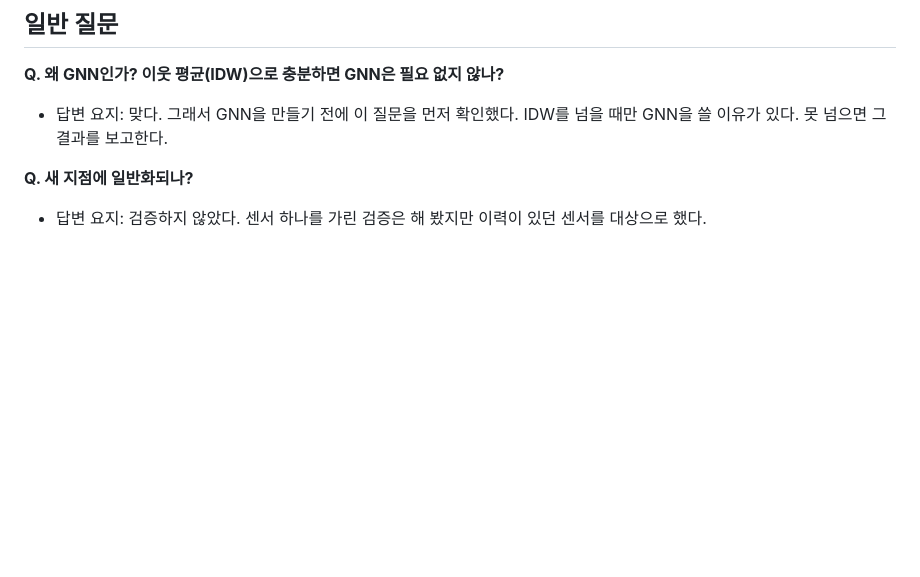
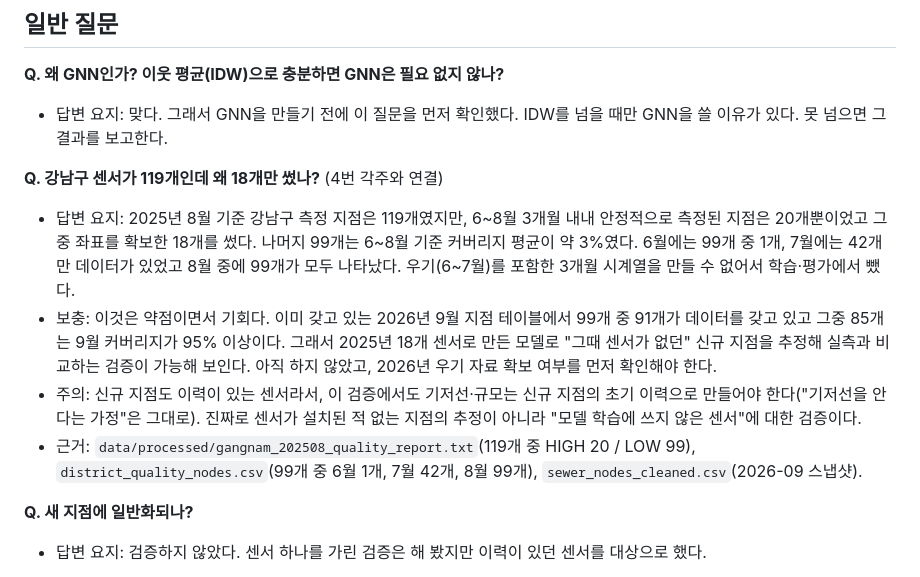
Before and after one commit to gimseungjin60/seoul-flood-gnn, a Markdown page: docs/09_midterm_qa.md, the part around the change. GitHub-like rendering; blank space fills up the shorter version.

Commit message:
docs: 예상 질문에 "센서 119개 중 왜 18개만 썼나" 항목 추가
- 6~8월 기준 신규 99개의 가동 시점(6월 1개, 7월 42개, 8월 99개)과
  2026-09 스냅샷의 가동 현황(91개 존재, 85개 커버리지 95% 이상)을 근거와 함께 정리

Co-Authored-By: Claude Sonnet 5.5 <noreply@anthropic.com>

```diff
--- a/docs/09_midterm_qa.md
+++ b/docs/09_midterm_qa.md
@@ -185,6 +185,12 @@
 **Q. 왜 GNN인가? 이웃 평균(IDW)으로 충분하면 GNN은 필요 없지 않나?**
 - 답변 요지: 맞다. 그래서 GNN을 만들기 전에 이 질문을 먼저 확인했다. IDW를 넘을 때만 GNN을 쓸 이유가 있다. 못 넘으면 그 결과를 보고한다.
 
+**Q. 강남구 센서가 119개인데 왜 18개만 썼나?** (4번 각주와 연결)
+- 답변 요지: 2025년 8월 기준 강남구 측정 지점은 119개였지만, 6~8월 3개월 내내 안정적으로 측정된 지점은 20개뿐이었고 그중 좌표를 확보한 18개를 썼다. 나머지 99개는 6~8월 기준 커버리지 평균이 약 3%였다. 6월에는 99개 중 1개, 7월에는 42개만 데이터가 있었고 8월 중에 99개가 모두 나타났다. 우기(6~7월)를 포함한 3개월 시계열을 만들 수 없어서 학습·평가에서 뺐다.
+- 보충: 이것은 약점이면서 기회다. 이미 갖고 있는 2026년 9월 지점 테이블에서 99개 중 91개가 데이터를 갖고 있고 그중 85개는 9월 커버리지가 95% 이상이다. 그래서 2025년 18개 센서로 만든 모델로 "그때 센서가 없던" 신규 지점을 추정해 실측과 비교하는 검증이 가능해 보인다. 아직 하지 않았고, 2026년 우기 자료 확보 여부를 먼저 확인해야 한다.
+- 주의: 신규 지점도 이력이 있는 센서라서, 이 검증에서도 기저선·규모는 신규 지점의 초기 이력으로 만들어야 한다("기저선을 안다는 가정"은 그대로). 진짜로 센서가 설치된 적 없는 지점의 추정이 아니라 "모델 학습에 쓰지 않은 센서"에 대한 검증이다.
+- 근거: `data/processed/gangnam_202508_quality_report.txt`(119개 중 HIGH 20 / LOW 99), `district_quality_nodes.csv`(99개 중 6월 1개, 7월 42개, 8월 99개), `sewer_nodes_cleaned.csv`(2026-09 스냅샷).
+
 **Q. 새 지점에 일반화되나?**
 - 답변 요지: 검증하지 않았다. 센서 하나를 가린 검증은 해 봤지만 이력이 있던 센서를 대상으로 했다.
 
```
